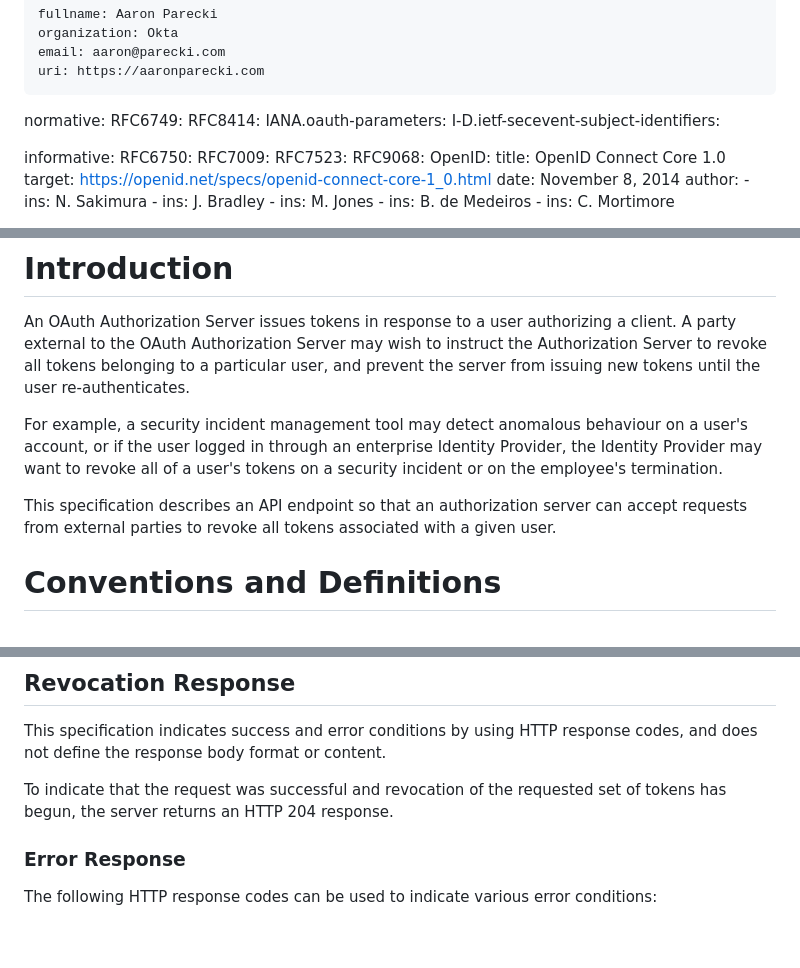
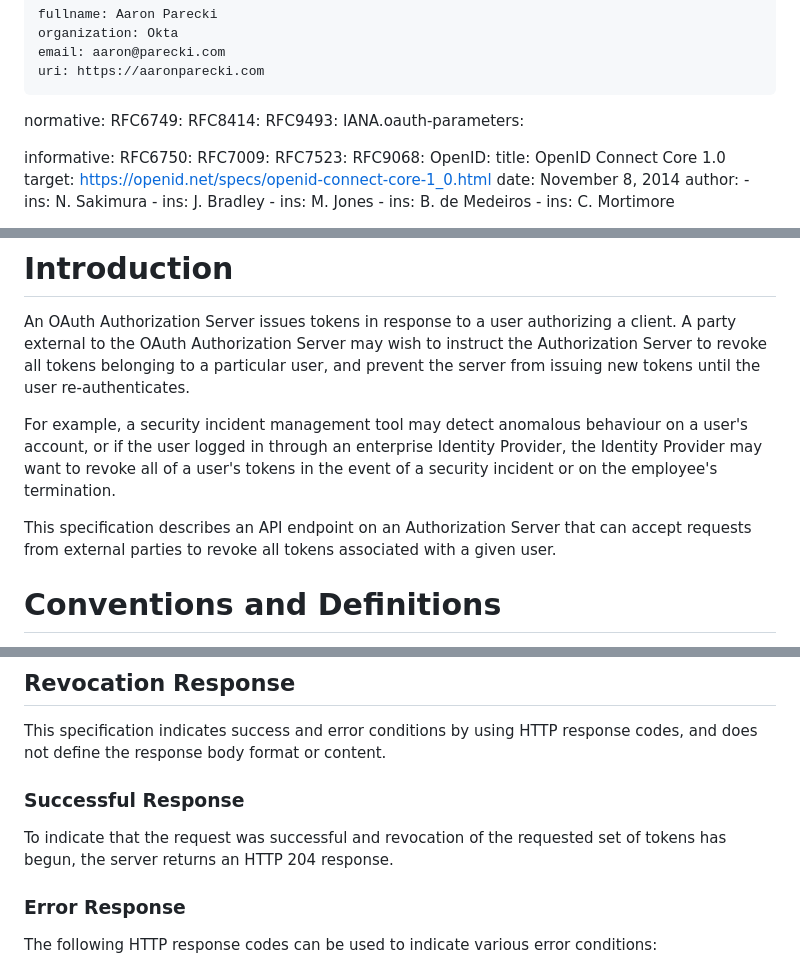
Before and after one commit to aaronpk/draft-parecki-oauth-global-token-revocation, a Markdown page: draft-parecki-oauth-global-token-revocation.md, 3 parts joined by grey strips. GitHub-like rendering; blank space fills up the shorter version.

```diff
--- a/draft-parecki-oauth-global-token-revocation.md
+++ b/draft-parecki-oauth-global-token-revocation.md
@@ -32,8 +32,8 @@ author:
 normative:
   RFC6749:
   RFC8414:
+  RFC9493:
   IANA.oauth-parameters:
-  I-D.ietf-secevent-subject-identifiers:
 
 informative:
   RFC6750:
@@ -63,9 +63,9 @@ Global Token Revocation enables parties such as a security incident management t
 
 An OAuth Authorization Server issues tokens in response to a user authorizing a client. A party external to the OAuth Authorization Server may wish to instruct the Authorization Server to revoke all tokens belonging to a particular user, and prevent the server from issuing new tokens until the user re-authenticates.
 
-For example, a security incident management tool may detect anomalous behaviour on a user's account, or if the user logged in through an enterprise Identity Provider, the Identity Provider may want to revoke all of a user's tokens on a security incident or on the employee's termination.
+For example, a security incident management tool may detect anomalous behaviour on a user's account, or if the user logged in through an enterprise Identity Provider, the Identity Provider may want to revoke all of a user's tokens in the event of a security incident or on the employee's termination.
 
-This specification describes an API endpoint so that an authorization server can accept requests from external parties to revoke all tokens associated with a given user.
+This specification describes an API endpoint on an Authorization Server that can accept requests from external parties to revoke all tokens associated with a given user.
 
 
 # Conventions and Definitions
@@ -160,8 +176,9 @@ Upon receiving a revocation request, authorizing the request, and validating the
 
 This specification indicates success and error conditions by using HTTP response codes, and does not define the response body format or content.
 
+### Successful Response
+
 To indicate that the request was successful and revocation of the requested set of tokens has begun, the server returns an HTTP 204 response.
-
 
 ### Error Response
 
```
Also changed, not shown: other parts of draft-parecki-oauth-global-token-revocation.md (+31 -14 lines).
